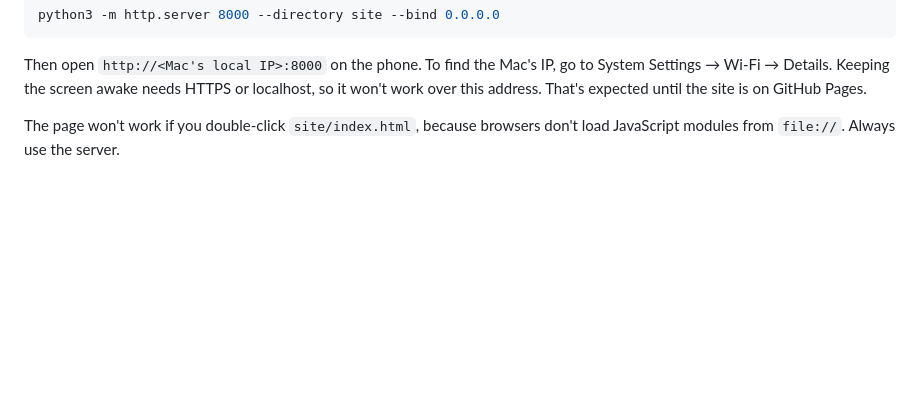
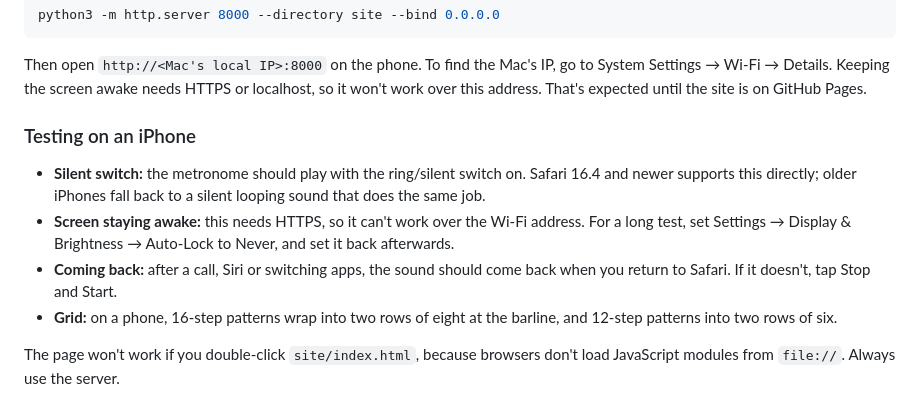
Before and after one commit to rootsofsalsa/afrocuban-metronome, a Markdown page: README.md, the part around the change. GitHub-like rendering; blank space fills up the shorter version.

Commit message:
README: how to test on an iPhone
Co-Authored-By: Claude Opus 5.5 <noreply@anthropic.com>

````diff
--- a/README.md
+++ b/README.md
@@ -21,6 +21,13 @@ python3 -m http.server 8000 --directory site --bind 0.0.0.0
 ```
 
 Then open `http://<Mac's local IP>:8000` on the phone. To find the Mac's IP, go to System Settings → Wi-Fi → Details. Keeping the screen awake needs HTTPS or localhost, so it won't work over this address. That's expected until the site is on GitHub Pages.
+
+### Testing on an iPhone
+
+- **Silent switch:** the metronome should play with the ring/silent switch on. Safari 16.4 and newer supports this directly; older iPhones fall back to a silent looping sound that does the same job.
+- **Screen staying awake:** this needs HTTPS, so it can't work over the Wi-Fi address. For a long test, set Settings → Display & Brightness → Auto-Lock to Never, and set it back afterwards.
+- **Coming back:** after a call, Siri or switching apps, the sound should come back when you return to Safari. If it doesn't, tap Stop and Start.
+- **Grid:** on a phone, 16-step patterns wrap into two rows of eight at the barline, and 12-step patterns into two rows of six.
 
 The page won't work if you double-click `site/index.html`, because browsers don't load JavaScript modules from `file://`. Always use the server.
 
````
